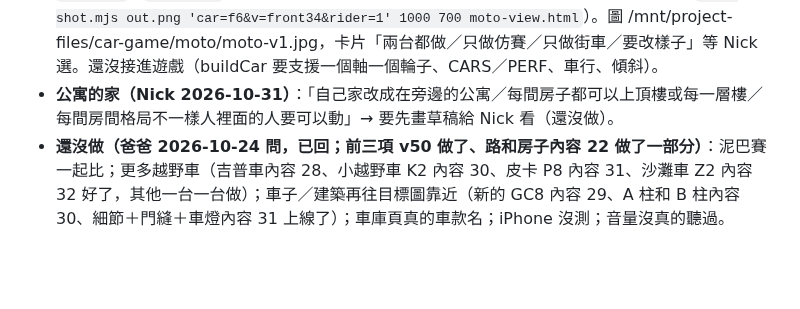
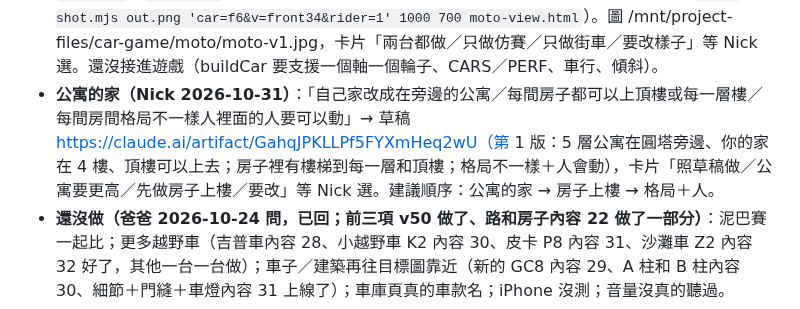
Before and after one commit to nkuo-git/beau-car-game, a Markdown page: CLAUDE.md, the part around the change. Rendered like a GitHub page; blank space fills up the shorter version.

Commit message:
公寓的家：草稿的連結記進 CLAUDE.md
Co-Authored-By: Claude Fable 5.1 <noreply@anthropic.com>
Claude-Session: https://claude.ai/code/session_01LEz6v7TAVwpgV8AADas5SD

```diff
--- a/CLAUDE.md
+++ b/CLAUDE.md
@@ -363,7 +363,7 @@ npm ci                      # 在 repo 最上層；three 0.186.1（遊戲、測
   - 2026-10-30 放上試做頁（artifact 第 71 版；修了碰撞盒以後第 72 版）。
 - **試做頁 v71（2026-10-31；第 58 批；artifact 第 73 版）＝ 越野車在山上、海邊輾東西也報警**：Nick「那些越野車撞到東西會倒但是不會被警察抓」。原因：crush.js 的 `police()` 用 `V.terrainAt` 判斷「在越野車場裡面不報警」，內容 5 的山、內容 19 的 24 座山＋沙灘＋海、內湖外面的山都讓 terrainAt 變 true → 那些地方輾倒東西都沒有星星。現在只看越野車場的格子（offroad.js `terrainAt`＝格子＋4 公尺，放進 `V.offroad`；crush.js `inPark`）。村子裡本來就有星星、警察 10 秒內抓得到（探針試過 J4）。mountain-test 兩條「山上不算犯罪」的檢查改成「有星星」。測試：mountain 42、crush 55、test-b3 56、jeep 22、test-b4 90 ok。等 Nick 說上線。
 - **摩托車（第 59 批，2026-10-31 做圖中）**：Nick「你去網路上找摩托車的圖片你做一些摩托車」。先做兩台的樣子給他看：F6 仿賽（整流罩、風鏡、分離把）、N4 街車（圓燈、一字把），共用 moto-body.mjs（車殼 SDF：油箱、座墊車尾、仿賽的整流罩）→ `node make-car.mjs f6 0.008`／`n4` → body-f6-q.glb、body-n4-q.glb；零件、騎的人在 moto-spec.js（`motoBuild`、`MOTO_RIDE`、`motoRide`、`motoSteer`；跟 Z2 一樣用 character.js 的 sit），做圖頁 moto-view.html（`node shot.mjs out.png 'car=f6&v=front34&rider=1' 1000 700 moto-view.html`）。圖 /mnt/project-files/car-game/moto/moto-v1.jpg，卡片「兩台都做／只做仿賽／只做街車／要改樣子」等 Nick 選。還沒接進遊戲（buildCar 要支援一個軸一個輪子、CARS／PERF、車行、傾斜）。
-- **公寓的家（Nick 2026-10-31）**：「自己家改成在旁邊的公寓／每間房子都可以上頂樓或每一層樓／每間房間格局不一樣人裡面的人要可以動」→ 要先畫草稿給 Nick 看（還沒做）。
+- **公寓的家（Nick 2026-10-31）**：「自己家改成在旁邊的公寓／每間房子都可以上頂樓或每一層樓／每間房間格局不一樣人裡面的人要可以動」→ 草稿 https://claude.ai/artifact/GahqJPKLLPf5FYXmHeq2wU（第 1 版：5 層公寓在圓塔旁邊、你的家在 4 樓、頂樓可以上去；房子裡有樓梯到每一層和頂樓；格局不一樣＋人會動），卡片「照草稿做／公寓要更高／先做房子上樓／要改」等 Nick 選。建議順序：公寓的家 → 房子上樓 → 格局＋人。
 - **還沒做（爸爸 2026-10-24 問，已回；前三項 v50 做了、路和房子內容 22 做了一部分）**：泥巴賽一起比；更多越野車（吉普車內容 28、小越野車 K2 內容 30、皮卡 P8 內容 31、沙灘車 Z2 內容 32 好了，其他一台一台做）；車子／建築再往目標圖靠近（新的 GC8 內容 29、A 柱和 B 柱內容 30、細節＋門縫＋車燈內容 31 上線了）；車庫頁真的車款名；iPhone 沒測；音量沒真的聽過。
 - **已知問題**
   - 內湖的路是平的（真的港墘一帶本來就很平）。
```
